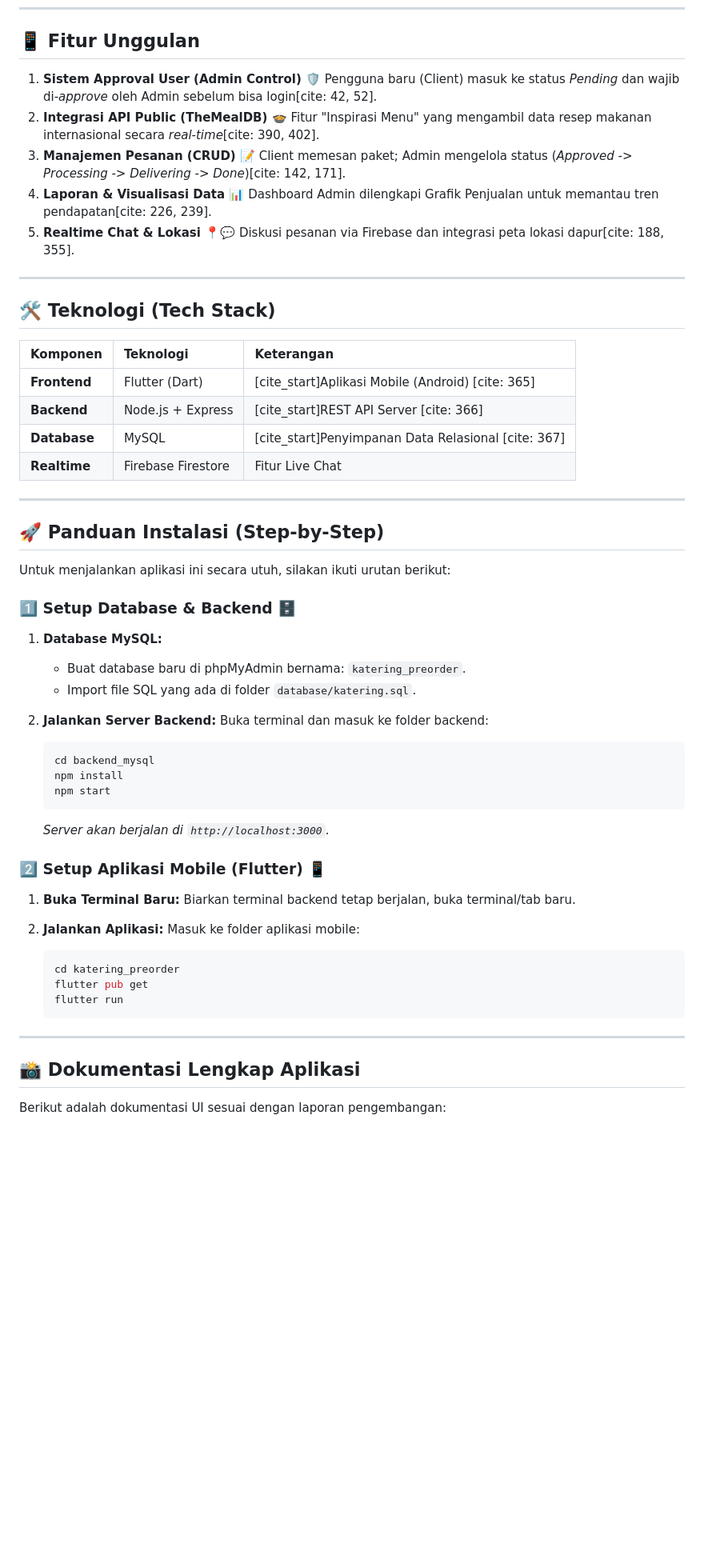
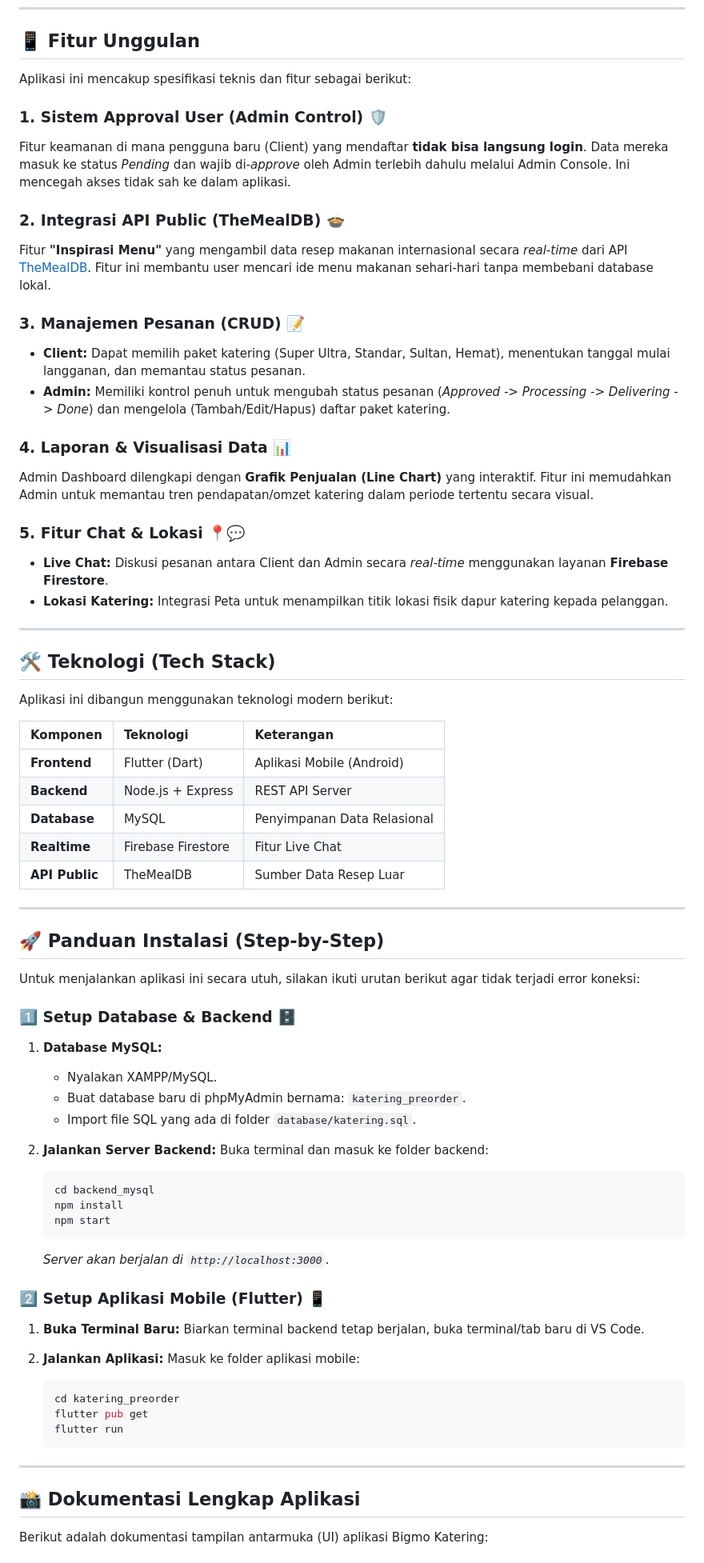
Before and after one commit to rikki94848/katering, a Markdown page: README.md, the part around one of its changes. Shown at 80% size. Rendered like a GitHub page; blank space fills up the shorter version.

```diff
--- a/README.md
+++ b/README.md
@@ -20,37 +20,49 @@
 
 ## 📱 Fitur Unggulan
 
-1.  **Sistem Approval User (Admin Control) 🛡️**
-    Pengguna baru (Client) masuk ke status *Pending* dan wajib di-*approve* oleh Admin sebelum bisa login[cite: 42, 52].
-2.  **Integrasi API Public (TheMealDB) 🍲**
-    Fitur "Inspirasi Menu" yang mengambil data resep makanan internasional secara *real-time*[cite: 390, 402].
-3.  **Manajemen Pesanan (CRUD) 📝**
-    Client memesan paket; Admin mengelola status (*Approved -> Processing -> Delivering -> Done*)[cite: 142, 171].
-4.  **Laporan & Visualisasi Data 📊**
-    Dashboard Admin dilengkapi Grafik Penjualan untuk memantau tren pendapatan[cite: 226, 239].
-5.  **Realtime Chat & Lokasi 📍💬**
-    Diskusi pesanan via Firebase dan integrasi peta lokasi dapur[cite: 188, 355].
+Aplikasi ini mencakup spesifikasi teknis dan fitur sebagai berikut:
+
+### 1. Sistem Approval User (Admin Control) 🛡️
+Fitur keamanan di mana pengguna baru (Client) yang mendaftar **tidak bisa langsung login**. Data mereka masuk ke status *Pending* dan wajib di-*approve* oleh Admin terlebih dahulu melalui Admin Console. Ini mencegah akses tidak sah ke dalam aplikasi.
+
+### 2. Integrasi API Public (TheMealDB) 🍲
+Fitur **"Inspirasi Menu"** yang mengambil data resep makanan internasional secara *real-time* dari API [TheMealDB](https://www.themealdb.com). Fitur ini membantu user mencari ide menu makanan sehari-hari tanpa membebani database lokal.
+
+### 3. Manajemen Pesanan (CRUD) 📝
+* **Client:** Dapat memilih paket katering (Super Ultra, Standar, Sultan, Hemat), menentukan tanggal mulai langganan, dan memantau status pesanan.
+* **Admin:** Memiliki kontrol penuh untuk mengubah status pesanan (*Approved -> Processing -> Delivering -> Done*) dan mengelola (Tambah/Edit/Hapus) daftar paket katering.
+
+### 4. Laporan & Visualisasi Data 📊
+Admin Dashboard dilengkapi dengan **Grafik Penjualan (Line Chart)** yang interaktif. Fitur ini memudahkan Admin untuk memantau tren pendapatan/omzet katering dalam periode tertentu secara visual.
+
+### 5. Fitur Chat & Lokasi 📍💬
+* **Live Chat:** Diskusi pesanan antara Client dan Admin secara *real-time* menggunakan layanan **Firebase Firestore**.
+* **Lokasi Katering:** Integrasi Peta untuk menampilkan titik lokasi fisik dapur katering kepada pelanggan.
 
 ---
 
 ## 🛠️ Teknologi (Tech Stack)
 
+Aplikasi ini dibangun menggunakan teknologi modern berikut:
+
 | Komponen | Teknologi | Keterangan |
 | :--- | :--- | :--- |
-| **Frontend** | Flutter (Dart) | [cite_start]Aplikasi Mobile (Android) [cite: 365] |
-| **Backend** | Node.js + Express | [cite_start]REST API Server [cite: 366] |
-| **Database** | MySQL | [cite_start]Penyimpanan Data Relasional [cite: 367] |
+| **Frontend** | Flutter (Dart) | Aplikasi Mobile (Android) |
+| **Backend** | Node.js + Express | REST API Server |
+| **Database** | MySQL | Penyimpanan Data Relasional |
 | **Realtime** | Firebase Firestore | Fitur Live Chat |
+| **API Public** | TheMealDB | Sumber Data Resep Luar |
 
 ---
 
 ## 🚀 Panduan Instalasi (Step-by-Step)
 
-Untuk menjalankan aplikasi ini secara utuh, silakan ikuti urutan berikut:
+Untuk menjalankan aplikasi ini secara utuh, silakan ikuti urutan berikut agar tidak terjadi error koneksi:
 
 ### 1️⃣ Setup Database & Backend 🗄️
 
 1.  **Database MySQL:**
+    * Nyalakan XAMPP/MySQL.
     * Buat database baru di phpMyAdmin bernama: `katering_preorder`.
     * Import file SQL yang ada di folder `database/katering.sql`.
 
@@ -66,7 +78,7 @@ Untuk menjalankan aplikasi ini secara utuh, silakan ikuti urutan berikut:
 ### 2️⃣ Setup Aplikasi Mobile (Flutter) 📱
 
 1.  **Buka Terminal Baru:**
-    Biarkan terminal backend tetap berjalan, buka terminal/tab baru.
+    Biarkan terminal backend tetap berjalan, buka terminal/tab baru di VS Code.
 
 2.  **Jalankan Aplikasi:**
     Masuk ke folder aplikasi mobile:
@@ -80,5 +92,5 @@ Untuk menjalankan aplikasi ini secara utuh, silakan ikuti urutan berikut:
 
 ## 📸 Dokumentasi Lengkap Aplikasi
 
-Berikut adalah dokumentasi UI sesuai dengan laporan pengembangan:
+Berikut adalah dokumentasi tampilan antarmuka (UI) aplikasi Bigmo Katering:
 
```
Also changed, not shown: other parts of README.md (+15 -13 lines).
